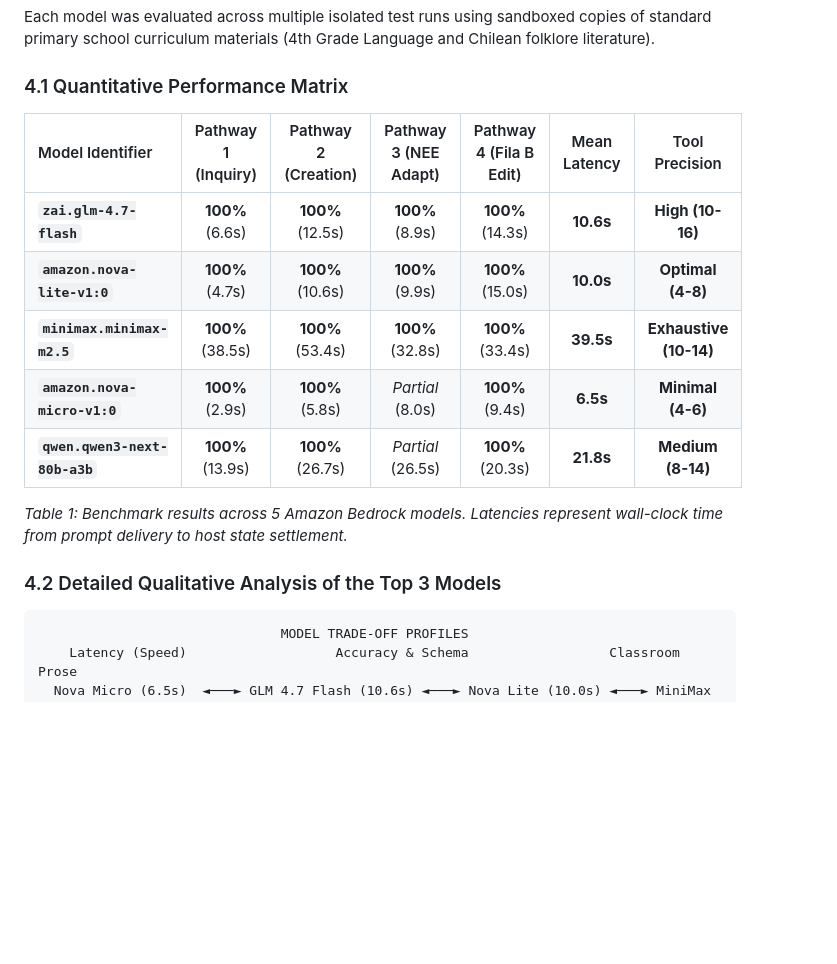
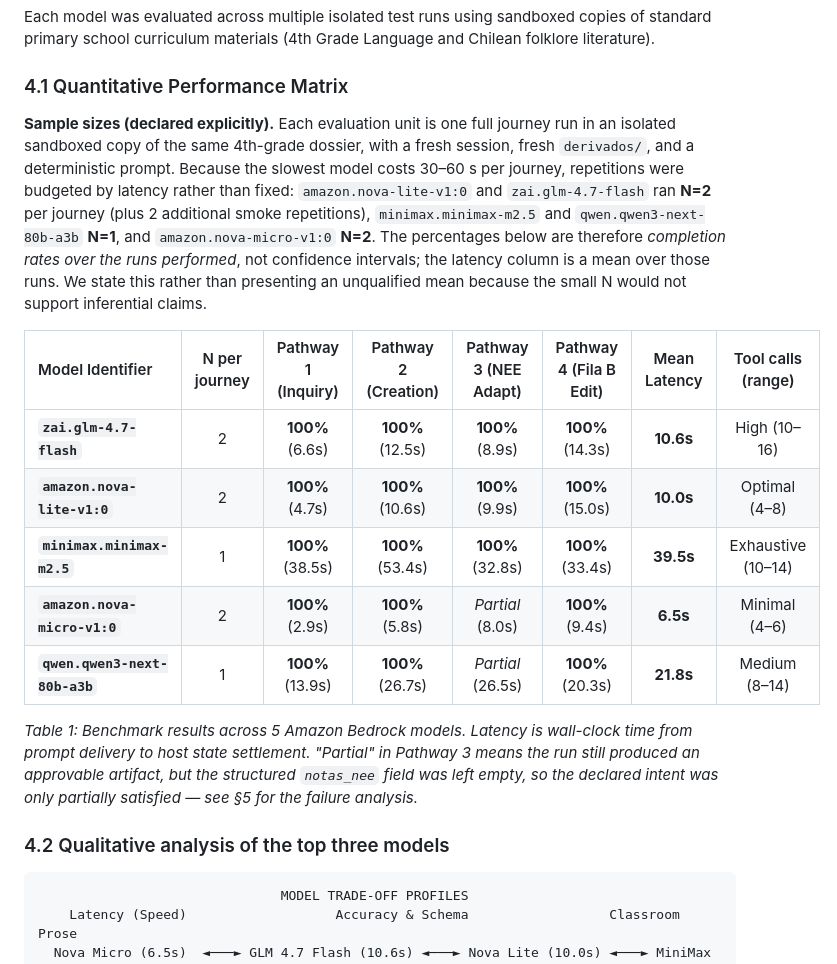
Before and after one commit to marcorojasb/tero, a Markdown page: docs/EVALUATION-PAPER.md, the part around the change. Rendered like a GitHub page; blank space fills up the shorter version.

Commit message:
docs: declarar el tamaño de muestra del benchmark

````diff
--- a/docs/EVALUATION-PAPER.md
+++ b/docs/EVALUATION-PAPER.md
@@ -132,17 +132,33 @@ Each model was evaluated across multiple isolated test runs using sandboxed copi
 
 ### 4.1 Quantitative Performance Matrix
 
-| Model Identifier | Pathway 1 (Inquiry) | Pathway 2 (Creation) | Pathway 3 (NEE Adapt) | Pathway 4 (Fila B Edit) | Mean Latency | Tool Precision |
-| :--- | :---: | :---: | :---: | :---: | :---: | :---: |
-| **`zai.glm-4.7-flash`** | **100%** (6.6s) | **100%** (12.5s) | **100%** (8.9s) | **100%** (14.3s) | **10.6s** | **High (10-16)** |
-| **`amazon.nova-lite-v1:0`** | **100%** (4.7s) | **100%** (10.6s) | **100%** (9.9s) | **100%** (15.0s) | **10.0s** | **Optimal (4-8)** |
-| **`minimax.minimax-m2.5`** | **100%** (38.5s) | **100%** (53.4s) | **100%** (32.8s) | **100%** (33.4s) | **39.5s** | **Exhaustive (10-14)** |
-| **`amazon.nova-micro-v1:0`** | **100%** (2.9s) | **100%** (5.8s) | *Partial* (8.0s) | **100%** (9.4s) | **6.5s** | **Minimal (4-6)** |
-| **`qwen.qwen3-next-80b-a3b`** | **100%** (13.9s) | **100%** (26.7s) | *Partial* (26.5s) | **100%** (20.3s) | **21.8s** | **Medium (8-14)** |
+**Sample sizes (declared explicitly).** Each evaluation unit is one full journey
+run in an isolated sandboxed copy of the same 4th-grade dossier, with a fresh
+session, fresh `derivados/`, and a deterministic prompt. Because the slowest model
+costs 30–60 s per journey, repetitions were budgeted by latency rather than fixed:
+`amazon.nova-lite-v1:0` and `zai.glm-4.7-flash` ran **N=2** per journey (plus 2
+additional smoke repetitions), `minimax.minimax-m2.5` and
+`qwen.qwen3-next-80b-a3b` **N=1**, and `amazon.nova-micro-v1:0` **N=2**. The
+percentages below are therefore *completion rates over the runs performed*, not
+confidence intervals; the latency column is a mean over those runs. We state this
+rather than presenting an unqualified mean because the small N would not support
+inferential claims.
 
-*Table 1: Benchmark results across 5 Amazon Bedrock models. Latencies represent wall-clock time from prompt delivery to host state settlement.*
+| Model Identifier | N per journey | Pathway 1 (Inquiry) | Pathway 2 (Creation) | Pathway 3 (NEE Adapt) | Pathway 4 (Fila B Edit) | Mean Latency | Tool calls (range) |
+| :--- | :---: | :---: | :---: | :---: | :---: | :---: | :---: |
+| **`zai.glm-4.7-flash`** | 2 | **100%** (6.6s) | **100%** (12.5s) | **100%** (8.9s) | **100%** (14.3s) | **10.6s** | High (10–16) |
+| **`amazon.nova-lite-v1:0`** | 2 | **100%** (4.7s) | **100%** (10.6s) | **100%** (9.9s) | **100%** (15.0s) | **10.0s** | Optimal (4–8) |
+| **`minimax.minimax-m2.5`** | 1 | **100%** (38.5s) | **100%** (53.4s) | **100%** (32.8s) | **100%** (33.4s) | **39.5s** | Exhaustive (10–14) |
+| **`amazon.nova-micro-v1:0`** | 2 | **100%** (2.9s) | **100%** (5.8s) | *Partial* (8.0s) | **100%** (9.4s) | **6.5s** | Minimal (4–6) |
+| **`qwen.qwen3-next-80b-a3b`** | 1 | **100%** (13.9s) | **100%** (26.7s) | *Partial* (26.5s) | **100%** (20.3s) | **21.8s** | Medium (8–14) |
 
-### 4.2 Detailed Qualitative Analysis of the Top 3 Models
+*Table 1: Benchmark results across 5 Amazon Bedrock models. Latency is wall-clock
+time from prompt delivery to host state settlement. "Partial" in Pathway 3 means
+the run still produced an approvable artifact, but the structured `notas_nee`
+field was left empty, so the declared intent was only partially satisfied — see
+§5 for the failure analysis.*
+
+### 4.2 Qualitative analysis of the top three models
 
 ```
                                MODEL TRADE-OFF PROFILES
````
